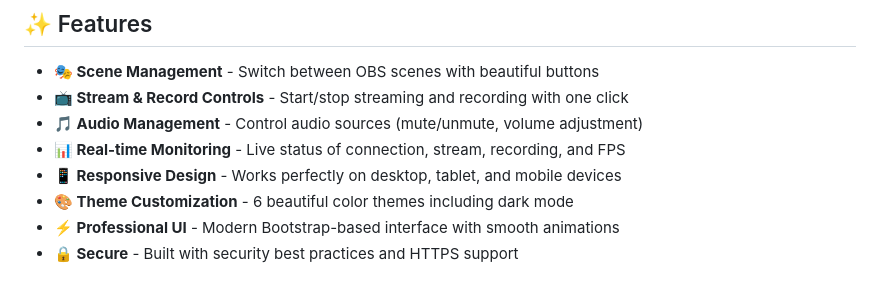
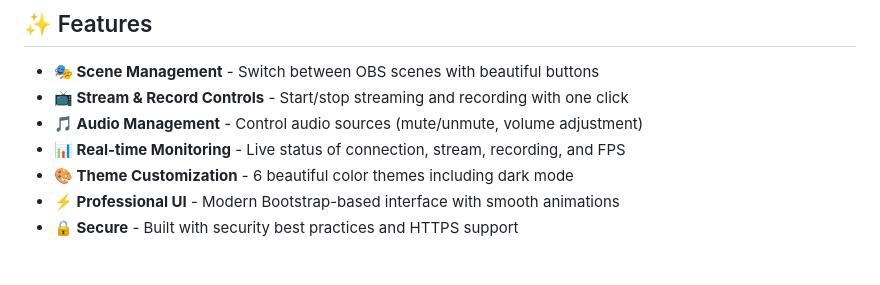
Before and after one commit to staticextasy/XTouchController, a Markdown page: README.md, the part around the change. GitHub-like rendering.

```diff
--- a/README.md
+++ b/README.md
@@ -11,7 +11,6 @@ A comprehensive web-based controller for OBS Studio with scene switching, stream
 - **📺 Stream & Record Controls** - Start/stop streaming and recording with one click
 - **🎵 Audio Management** - Control audio sources (mute/unmute, volume adjustment)
 - **📊 Real-time Monitoring** - Live status of connection, stream, recording, and FPS
-- **📱 Responsive Design** - Works perfectly on desktop, tablet, and mobile devices
 - **🎨 Theme Customization** - 6 beautiful color themes including dark mode
 - **⚡ Professional UI** - Modern Bootstrap-based interface with smooth animations
 - **🔒 Secure** - Built with security best practices and HTTPS support
```
